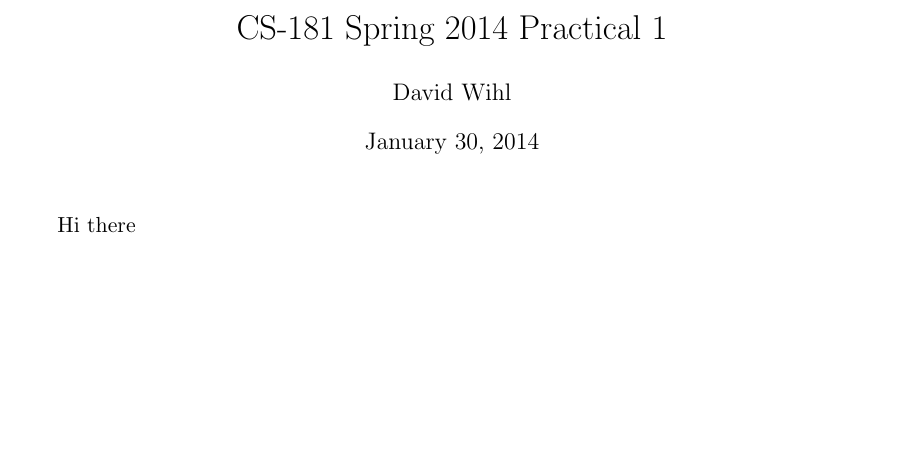
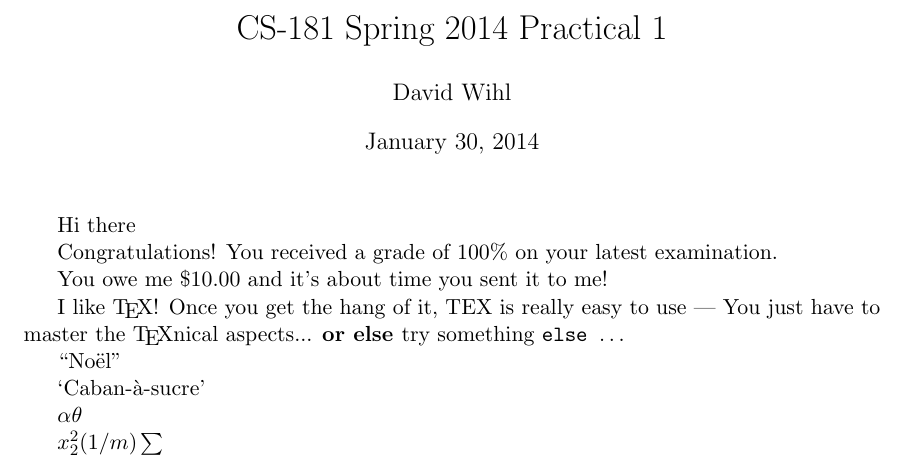
Before and after one commit to wihl/cs181-spring2014, a LaTeX document (Practical1/writeup/writeup.tex): part of the page, cut so that both start at the same text, the shorter picture padded with empty space. Compiled offline with pdfLaTeX.

Commit message:
playing with LaTex

```diff
--- a/Practical1/writeup/writeup.tex
+++ b/Practical1/writeup/writeup.tex
@@ -18,4 +18,26 @@
 
 Hi there
 
+Congratulations! You received a grade of 100\% on your latest
+examination.
+
+You owe me \$10.00 and it's about time you sent it to me!
+
+
+\par I like \TeX! Once you get the hang of it, TEX is really easy to use --- You just have to
+master the \TeX nical aspects... \bf or else \rm try something \tt else \rm \dots
+
+``No\"el''
+\par
+`Caban-\`a-sucre'
+\par
+
+$
+\alpha\theta
+$
+
+$
+x^2_2
+(1/m)\sum
+$
 \end{document}
```
Also changed, not shown: Practical1/writeup/writeup.pdf, 2 other files.
